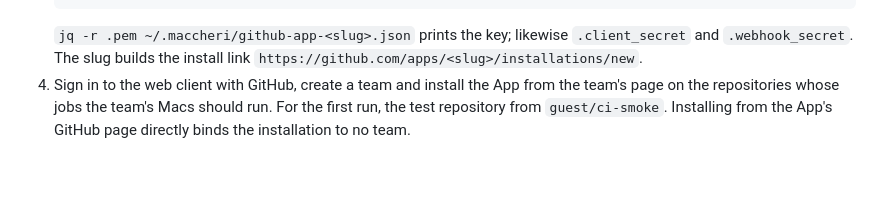
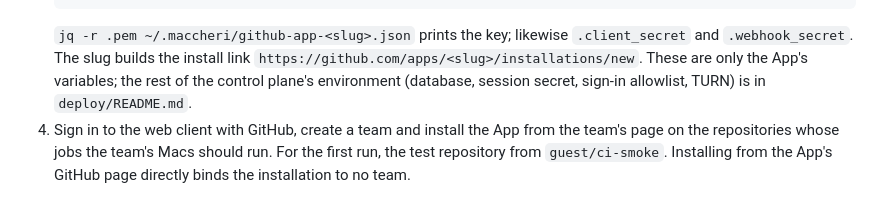
Before and after one commit to artipop/maccheri, a Markdown page: guest/github-app/README.md, the part around the change. Drawn GitHub-style; blank space fills up the shorter version.

Commit message:
github-app/README: point to deploy/README.md for the rest of the environment
Co-Authored-By: Claude Opus 5.5 <noreply@anthropic.com>

````diff
--- a/guest/github-app/README.md
+++ b/guest/github-app/README.md
@@ -55,6 +55,8 @@ guest/github-app/register.sh <domain> --org <org>     # an App owned by an organ
    ```
    `jq -r .pem ~/.maccheri/github-app-<slug>.json` prints the key; likewise `.client_secret` and
    `.webhook_secret`. The slug builds the install link `https://github.com/apps/<slug>/installations/new`.
+   These are only the App's variables; the rest of the control plane's environment (database,
+   session secret, sign-in allowlist, TURN) is in `deploy/README.md`.
 4. Sign in to the web client with GitHub, create a team and install the App from the team's page on
    the repositories whose jobs the team's Macs should run. For the first run, the test repository from
    `guest/ci-smoke`. Installing from the App's GitHub page directly binds the installation to no team.
````
